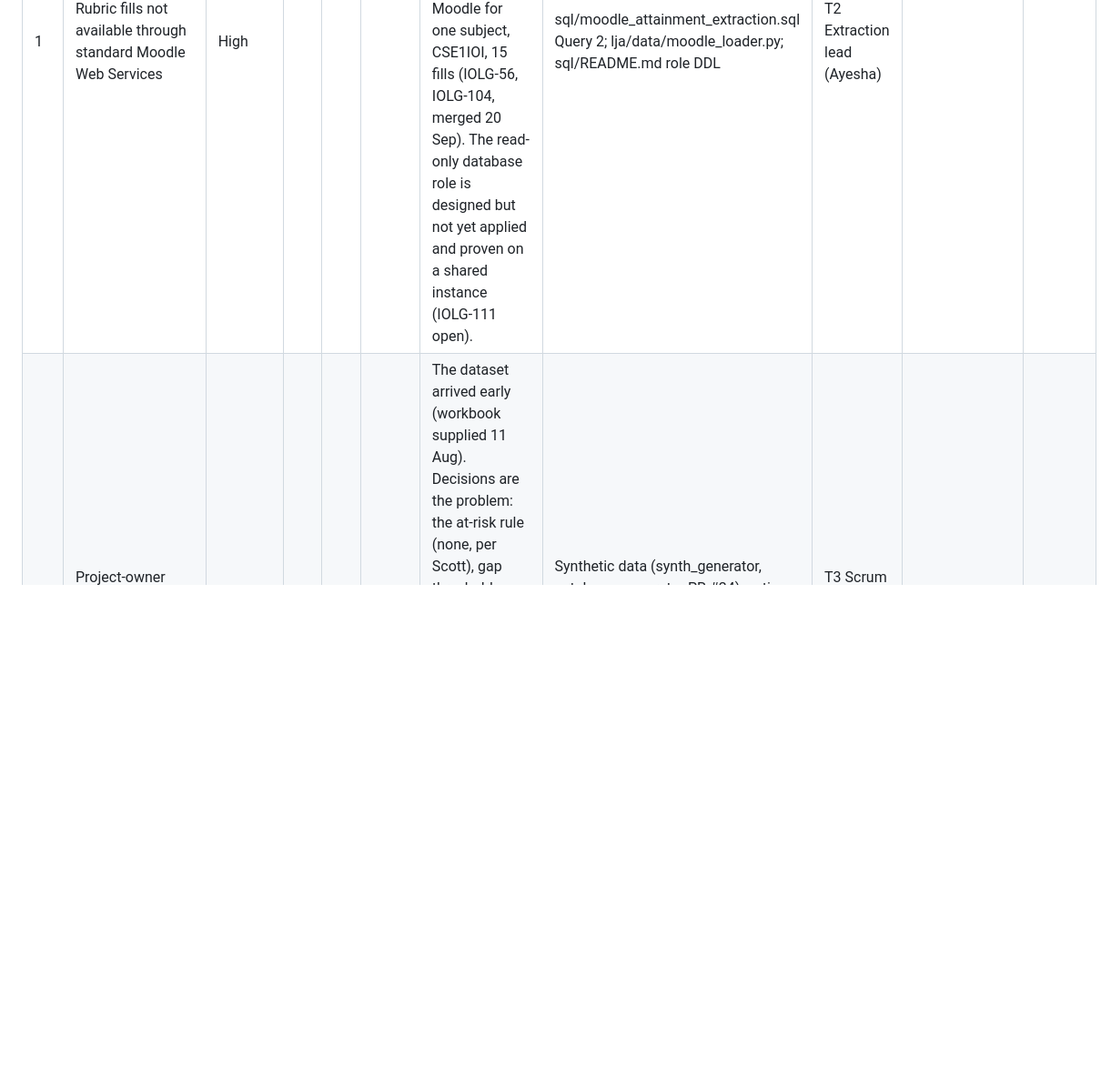
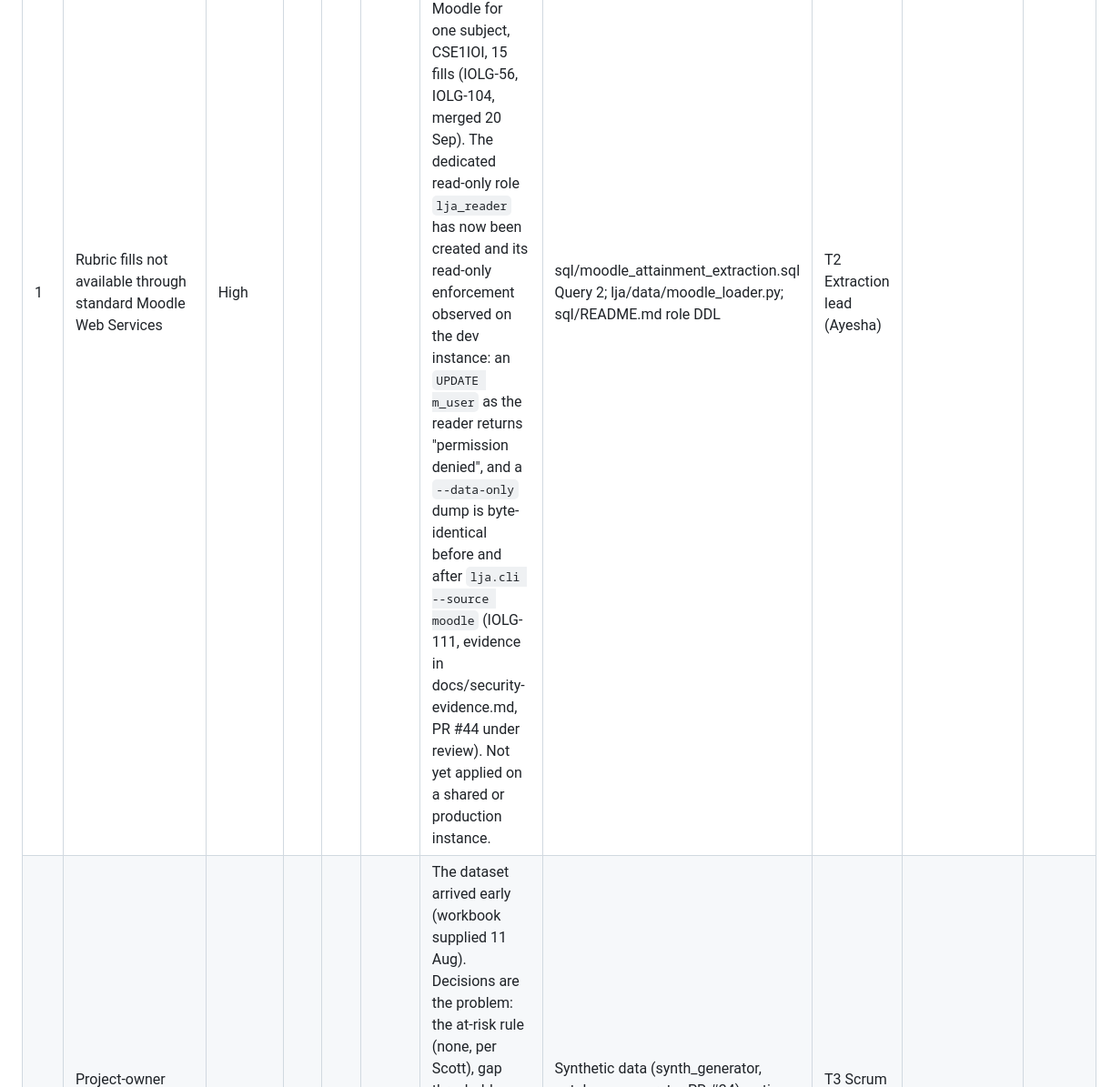
Before and after one commit to yetanotherpassword/LearningJourneyAssistant, a Markdown page: docs/risk-register.md, the part around the change. Shown at 91% size. Rendered like a GitHub page; blank space fills up the shorter version.

Commit message:
IOLG-125: refresh risk row 1 fact cell — read-only role now proven on dev
Row 1 (owner T2/Ayesha) said the read-only DB role was 'designed but not
yet applied and proven'. IOLG-111 has since observed its enforcement on
the seeded dev instance (denied UPDATE m_user; byte-identical --data-only
dump before/after the Moodle pipeline). Update the 'What actually
happened' fact cell accordingly; still flagged as not applied on a shared
or production instance. Scoring columns (L, I, Level, Residual) left blank
for Sui Lung per the IOLG-125 process.

Refs IOLG-125, IOLG-111

Co-Authored-By: Claude Opus 4.8 (1M context) <noreply@anthropic.com>

```diff
--- a/docs/risk-register.md
+++ b/docs/risk-register.md
@@ -68,8 +68,14 @@ Residual, plus an Action if one is needed.
 <td>Confirmed: the API has no function for rubric fills. The team built
 the read-only database query (Query 2) instead and proved it on the
 development Moodle for one subject, CSE1IOI, 15 fills (IOLG-56,
-IOLG-104, merged 20 Sep). The read-only database role is designed but
-not yet applied and proven on a shared instance (IOLG-111 open).</td>
+IOLG-104, merged 20 Sep). The dedicated read-only role
+<code>lja_reader</code> has now been created and its read-only
+enforcement observed on the dev instance: an <code>UPDATE m_user</code>
+as the reader returns &quot;permission denied&quot;, and a
+<code>--data-only</code> dump is byte-identical before and after
+<code>lja.cli --source moodle</code> (IOLG-111, evidence in
+docs/security-evidence.md, PR #44 under review). Not yet applied on a
+shared or production instance.</td>
 <td>sql/moodle_attainment_extraction.sql Query 2;
 lja/data/moodle_loader.py; sql/README.md role DDL</td>
 <td>T2 Extraction lead (Ayesha)</td>
```
